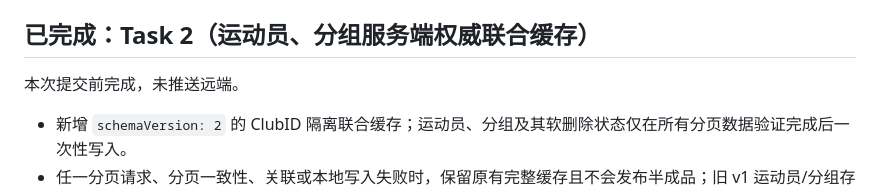
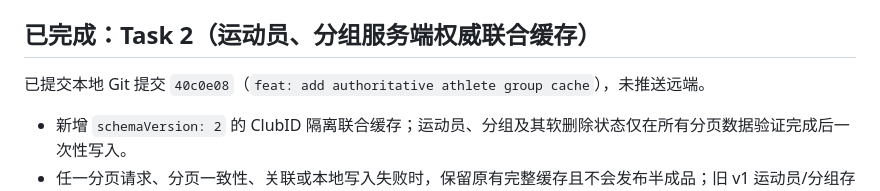
Before and after one commit to Telrevir/SpeedSkatingTimer, a Markdown page: TimerCountMiniProgram/docs/SERVER_RACE_SYNC_PROGRESS.md, the part around the change. Rendered like a GitHub page.

Commit message:
docs: record catalog cache progress

```diff
--- a/TimerCountMiniProgram/docs/SERVER_RACE_SYNC_PROGRESS.md
+++ b/TimerCountMiniProgram/docs/SERVER_RACE_SYNC_PROGRESS.md
@@ -34,7 +34,7 @@
 
 ## 已完成：Task 2（运动员、分组服务端权威联合缓存）
 
-本次提交前完成，未推送远端。
+已提交本地 Git 提交 `40c0e08`（`feat: add authoritative athlete group cache`），未推送远端。
 
 - 新增 `schemaVersion: 2` 的 ClubID 隔离联合缓存；运动员、分组及其软删除状态仅在所有分页数据验证完成后一次性写入。
 - 任一分页请求、分页一致性、关联或本地写入失败时，保留原有完整缓存且不会发布半成品；旧 v1 运动员/分组存储仅保留为 v2 缓存缺失或损坏时的兼容读取回退。
```
